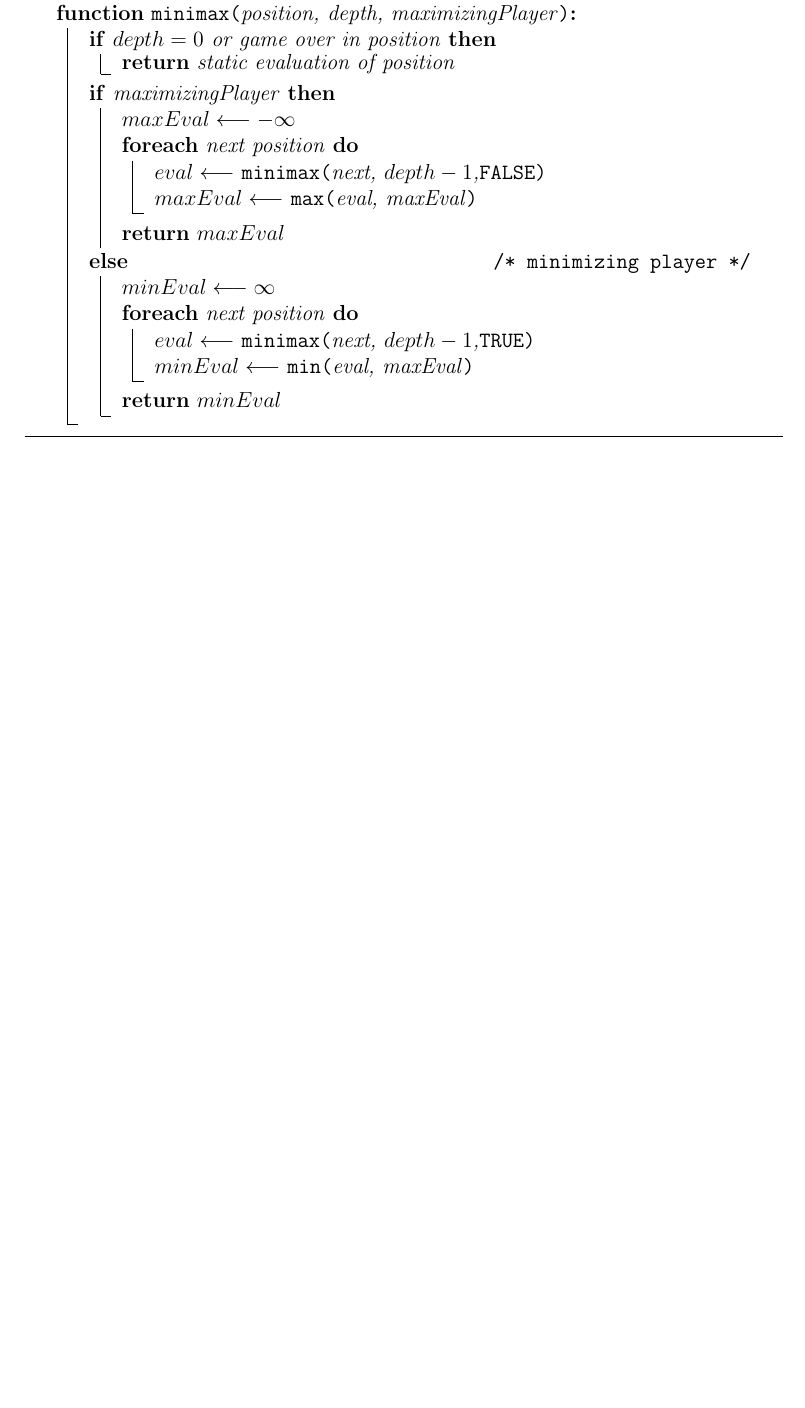
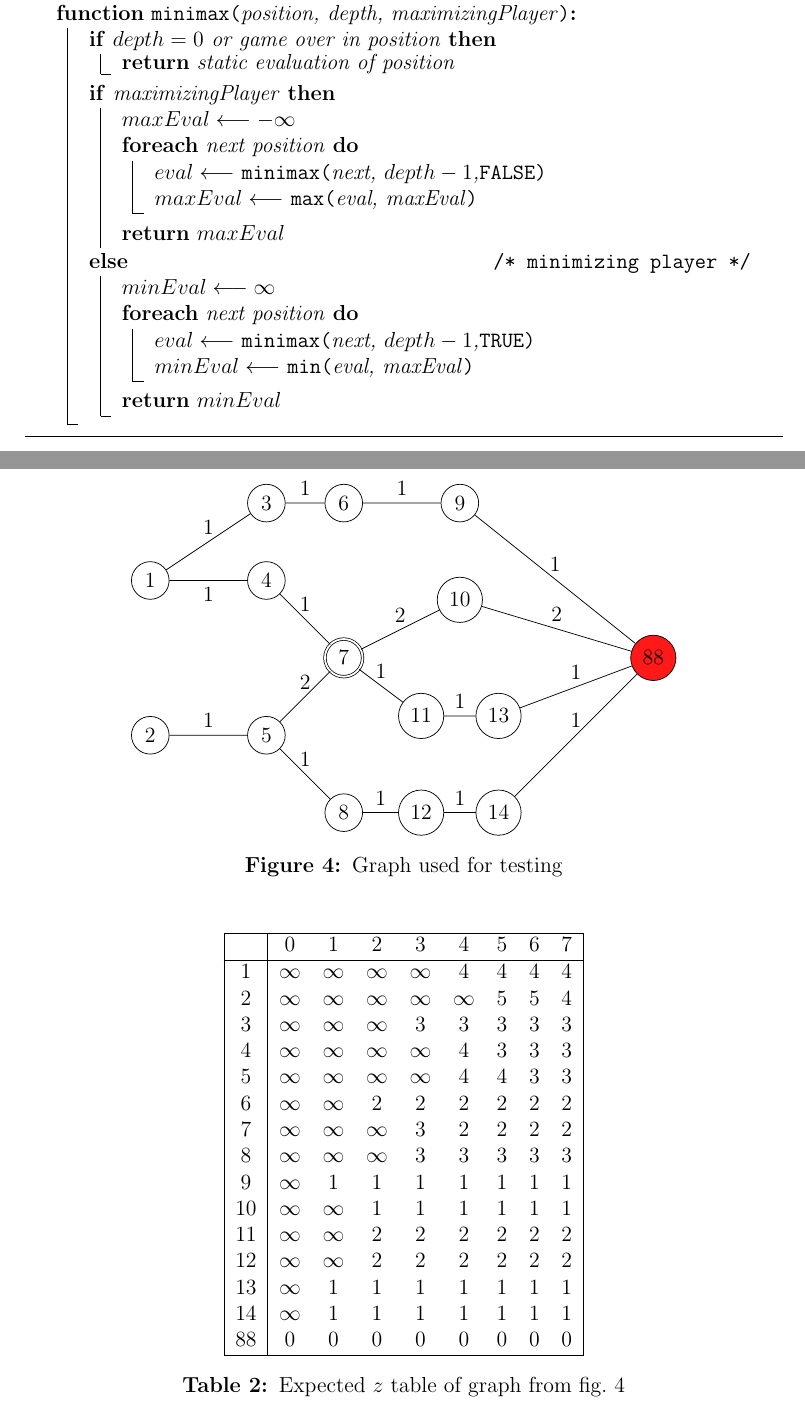
Before and after one commit to grzgfontys/pekingExpress, a LaTeX document (docs/report.tex): part of page 10 of 10 before the commit and two parts of pages 10 and 11 of 12 after it, the two joined at a grey line, cut so that both start at the same text, the shorter picture padded with empty space. Compiled offline with pdfLaTeX.

Commit message:
Added some stuff about testing

```diff
--- a/docs/report.tex
+++ b/docs/report.tex
@@ -9,6 +9,7 @@
 \usepackage{amssymb}
 \usepackage{array}
 \usepackage{qtree}
+\usepackage{booktabs}
 \usepackage[ruled, vlined]{algorithm2e}
 
 \DeclareMathOperator*{\bigforall}{\mbox{\Large $\mathsurround0pt \forall$}}
@@ -517,3 +518,78 @@ we can use a popular minimax algorithm, which looks the following:
     \label{alg:minimax_basic}
 \end{algorithm}
 
+\section{Testing}
+
+\begin{figure}[H]\centering
+    \normalsize
+    \begin{tikzpicture}[main/.style = {draw, circle}, scale=1.5]
+        \node[main] (n1) at (-0.5,3) {1};
+        \node[main] (n2) at (-0.5,1) {2};
+
+        \node[main] (n3) at (1,4) {3};
+        \node[main] (n4) at (1,3) {4};
+        \node[main] (n5) at (1,1) {5};
+
+        \node[main] (n6) at (2,4) {6};
+        \node[main, double, double distance=1pt] (n7) at (2,2) {7};
+        \node[main] (n8) at (2,0) {8};
+
+        \node[main] (n11) at (3,1.25) {11};
+        \node[main] (n12) at (3,0) {12};
+
+        \node[main] (n9) at (3.5,4) {9};
+        \node[main] (n10) at (3.5,2.75) {10};
+
+        \node[main] (n13) at (4,1.25) {13};
+        \node[main] (n14) at (4,0) {14};
+
+        \node[main, fill=red!90] (n88) at (6,2) {88};
+
+        \draw (n1) -- (n4) node[midway,below]{1};
+        \draw (n1) -- (n3) node[midway,above]{1};
+        \draw (n2) -- (n5) node[midway,above]{1};
+
+        \draw (n3) -- (n6) node[midway,above]{1};
+        \draw (n4) -- (n7) node[midway,above]{1};
+        \draw (n5) -- (n7) node[midway,above]{2};
+        \draw (n5) -- (n8) node[midway,above]{1};
+
+        \draw (n6) -- (n9) node[midway,above]{1};
+        \draw (n7) -- (n10) node[midway,above]{2};
+        \draw (n7) -- (n11) node[midway,above]{1};
+        \draw (n8) -- (n12) node[midway,above]{1};
+
+        \draw (n11) -- (n13) node[midway,above]{1};
+        \draw (n12) -- (n14) node[midway,above]{1};
+
+        \draw (n9) -- (n88) node[midway,above]{1};
+        \draw (n10) -- (n88) node[midway,above]{2};
+        \draw (n13) -- (n88) node[midway,above]{1};
+        \draw (n14) -- (n88) node[midway,above]{1};
+    \end{tikzpicture}
+    \caption{Graph used for testing}
+    \label{fig:test-graph}
+\end{figure}
+
+\begin{table}[H]\centering
+    \begin{tabular}{|c|cccccccc|}
+        \hline
+           & 0        & 1        & 2        & 3        & 4        & 5 & 6 & 7 \\ \hline
+        1  & $\infty$ & $\infty$ & $\infty$ & $\infty$ & 4        & 4 & 4 & 4 \\
+        2  & $\infty$ & $\infty$ & $\infty$ & $\infty$ & $\infty$ & 5 & 5 & 4 \\
+        3  & $\infty$ & $\infty$ & $\infty$ & 3        & 3        & 3 & 3 & 3 \\
+        4  & $\infty$ & $\infty$ & $\infty$ & $\infty$ & 4        & 3 & 3 & 3 \\
+        5  & $\infty$ & $\infty$ & $\infty$ & $\infty$ & 4        & 4 & 3 & 3 \\
+        6  & $\infty$ & $\infty$ & 2        & 2        & 2        & 2 & 2 & 2 \\
+        7  & $\infty$ & $\infty$ & $\infty$ & 3        & 2        & 2 & 2 & 2 \\
+        8  & $\infty$ & $\infty$ & $\infty$ & 3        & 3        & 3 & 3 & 3 \\
+        9  & $\infty$ & 1        & 1        & 1        & 1        & 1 & 1 & 1 \\
+        10 & $\infty$ & $\infty$ & 1        & 1        & 1        & 1 & 1 & 1 \\
+        11 & $\infty$ & $\infty$ & 2        & 2        & 2        & 2 & 2 & 2 \\
+        12 & $\infty$ & $\infty$ & 2        & 2        & 2        & 2 & 2 & 2 \\
+        13 & $\infty$ & 1        & 1        & 1        & 1        & 1 & 1 & 1 \\
+        14 & $\infty$ & 1        & 1        & 1        & 1        & 1 & 1 & 1 \\
+        88 & 0        & 0        & 0        & 0        & 0        & 0 & 0 & 0 \\
+        \hline
+    \end{tabular}
+    \caption{Expected $z$ table of graph from fig.~\ref*{fig:test-graph}}
```
Also changed, not shown: docs/report.tex (41 more changed lines).
